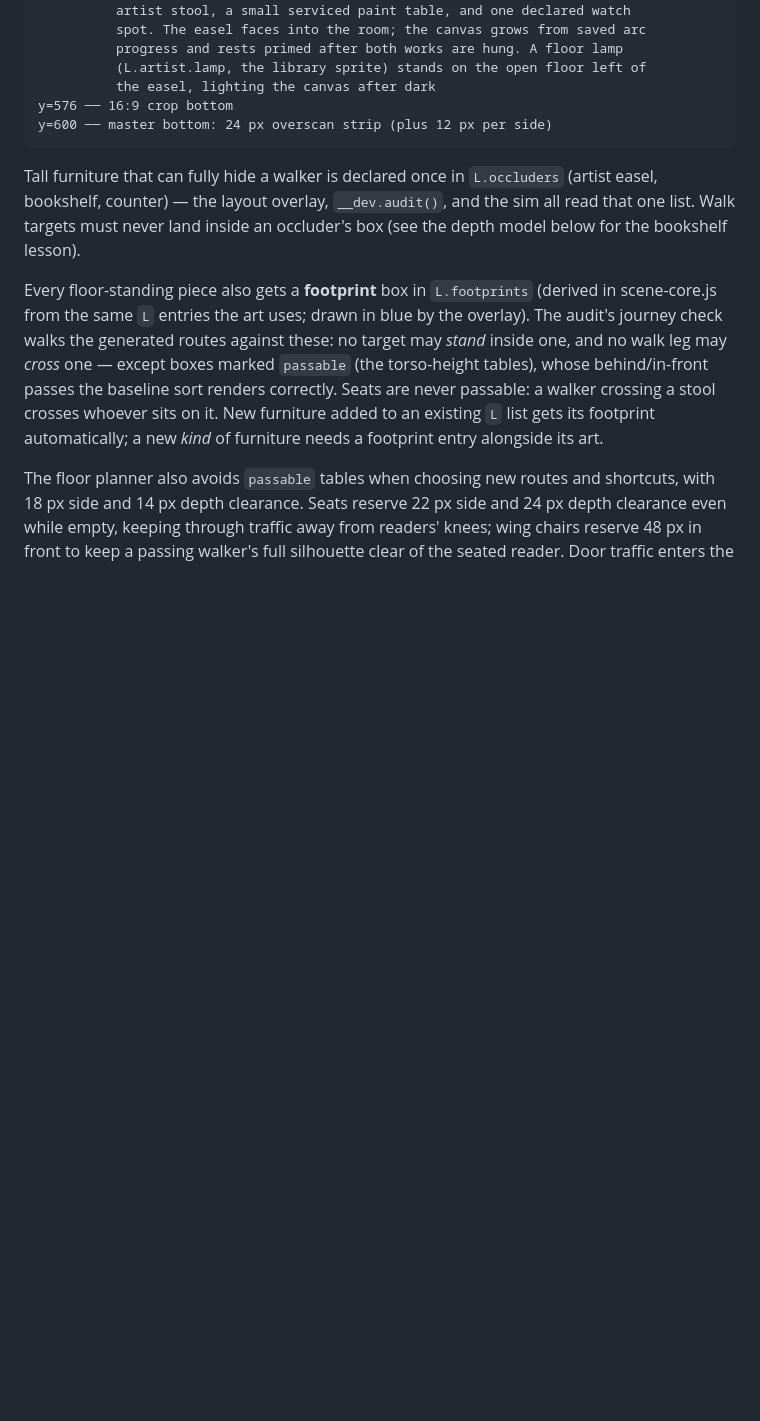
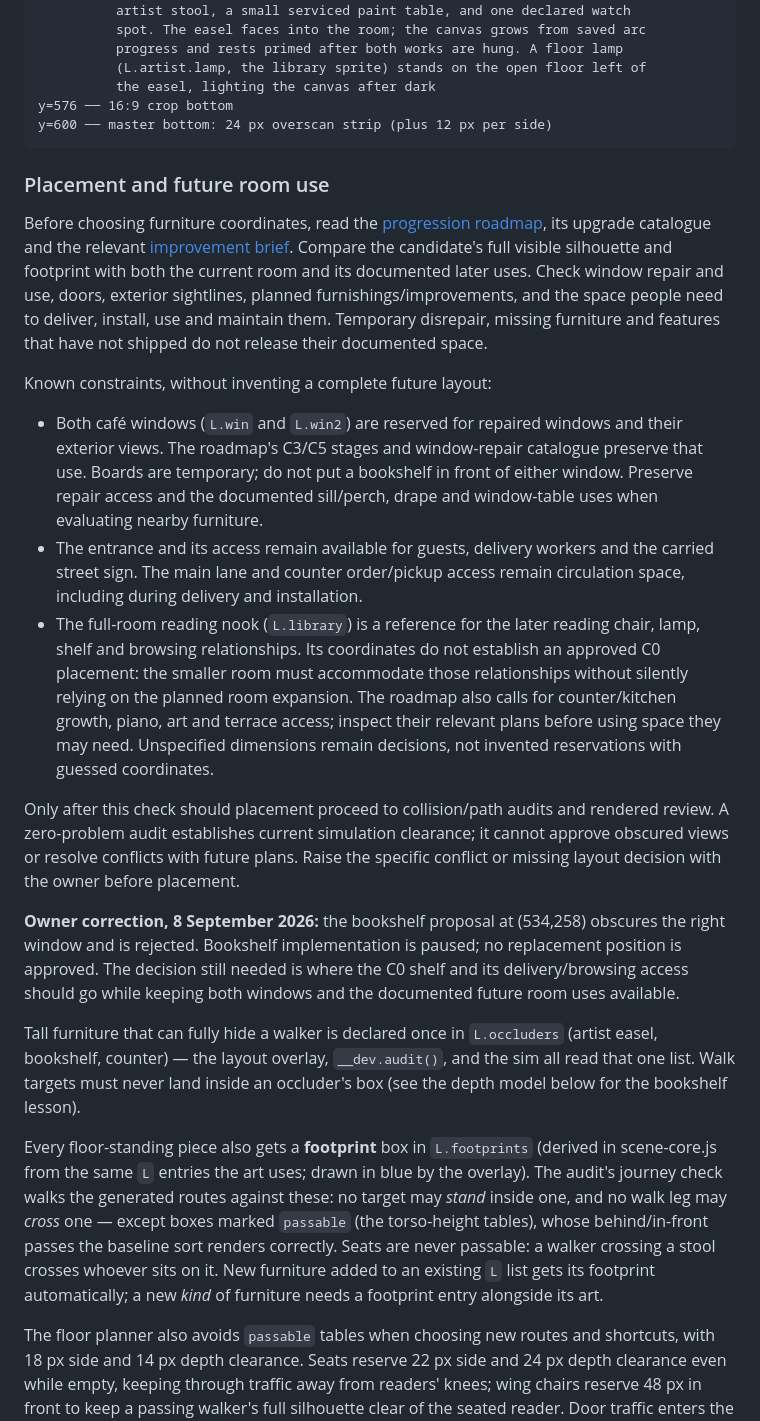
Before and after one commit to KasperKrog92/cafe-hygge, a Markdown page: docs/art.md, the part around the change. GitHub-like rendering; blank space fills up the shorter version.

Commit message:
Document future room use before furniture placement

````diff
--- a/docs/art.md
+++ b/docs/art.md
@@ -284,6 +284,45 @@ y=368 ── the walking lane (L.lane — keep this corridor clear
 y=576 ── 16:9 crop bottom
 y=600 ── master bottom: 24 px overscan strip (plus 12 px per side)
 ```
+
+### Placement and future room use
+
+Before choosing furniture coordinates, read the [progression roadmap](progression-roadmap.md),
+its upgrade catalogue and the relevant [improvement brief](plans/first-books.md).
+Compare the candidate's full visible silhouette and footprint with both the
+current room and its documented later uses. Check window repair and use, doors,
+exterior sightlines, planned furnishings/improvements, and the space people need
+to deliver, install, use and maintain them. Temporary disrepair, missing furniture
+and features that have not shipped do not release their documented space.
+
+Known constraints, without inventing a complete future layout:
+
+- Both café windows (`L.win` and `L.win2`) are reserved for repaired windows and
+  their exterior views. The roadmap's C3/C5 stages and window-repair catalogue
+  preserve that use. Boards are temporary; do not put a bookshelf in front of
+  either window. Preserve repair access and the documented sill/perch, drape
+  and window-table uses when evaluating nearby furniture.
+- The entrance and its access remain available for guests, delivery workers
+  and the carried street sign. The main lane and counter order/pickup access
+  remain circulation space, including during delivery and installation.
+- The full-room reading nook (`L.library`) is a reference for the later reading
+  chair, lamp, shelf and browsing relationships. Its coordinates do not establish
+  an approved C0 placement: the smaller room must accommodate those relationships
+  without silently relying on the planned room expansion. The roadmap also calls
+  for counter/kitchen growth, piano, art and terrace access; inspect their relevant
+  plans before using space they may need. Unspecified dimensions remain decisions,
+  not invented reservations with guessed coordinates.
+
+Only after this check should placement proceed to collision/path audits and
+rendered review. A zero-problem audit establishes current simulation clearance;
+it cannot approve obscured views or resolve conflicts with future plans. Raise
+the specific conflict or missing layout decision with the owner before placement.
+
+**Owner correction, 8 September 2026:** the bookshelf proposal at (534,258)
+obscures the right window and is rejected. Bookshelf implementation is paused;
+no replacement position is approved. The decision still needed is where the
+C0 shelf and its delivery/browsing access should go while keeping both windows
+and the documented future room uses available.
 
 Tall furniture that can fully hide a walker is declared once in
 `L.occluders` (artist easel, bookshelf, counter) — the layout overlay, `__dev.audit()`,
````
Also changed, not shown: AGENTS.md (+12 -0 lines).
